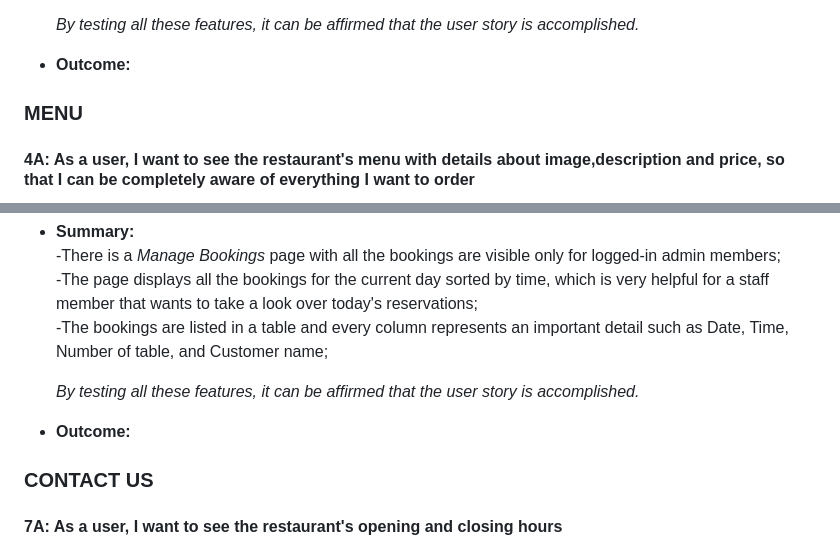
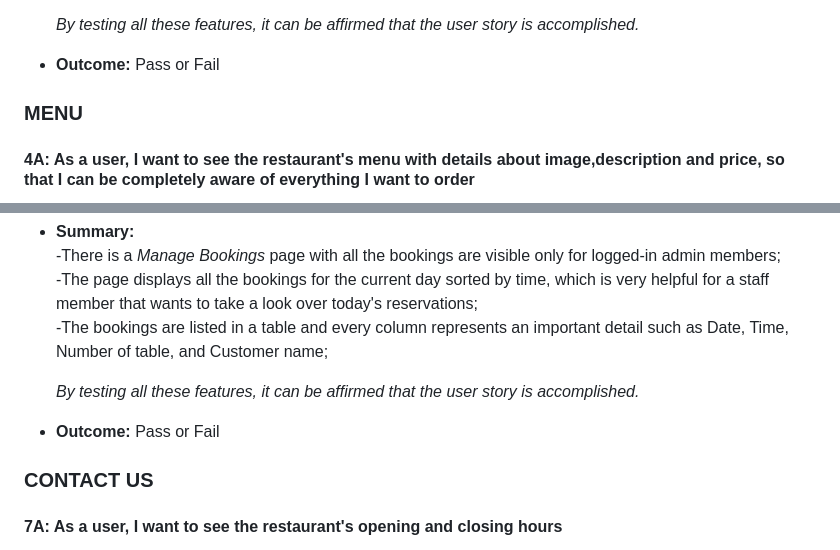
Before and after one commit to Zest-studi-o/p04-restaurant-bookings, a Markdown page: TESTING.md, 2 parts joined by grey strips. Rendered like a GitHub page.

```diff
--- a/TESTING.md
+++ b/TESTING.md
@@ -137,7 +137,7 @@ By testing all these features, it can be affirmed that the user story is accompl
     - If the validation is complete, and the user submits the form, a successful feedback in a form of a button message is provided; But if there's no available table for the capacity required a message feedback is also given and the guest cannot proceed with the booking.<br>
 
     *By testing all these features, it can be affirmed that the user story is accomplished.*<br>
-* **Outcome:**
+* **Outcome:** Pass or Fail
 
 
 ### MENU
@@ -171,7 +171,7 @@ By testing all these features, it can be affirmed that the user story is accompl
     -The bookings are listed in a table and every column represents an important detail such as Date, Time, Number of table, and Customer name;<br>
 
     *By testing all these features, it can be affirmed that the user story is accomplished.*<br>
-* **Outcome:**
+* **Outcome:** Pass or Fail
 
 ### CONTACT US
 #### 7A: As a user, I want to see the restaurant's opening and closing hours
```
Also changed, not shown: other parts of TESTING.md (+15 -14 lines), docs/testing/1/error_log.jpg (added), docs/testing/1/local.jpg (added), docs/testing/1/models_error.jpg (added), docs/testing/1/no_changes.jpg (added).
